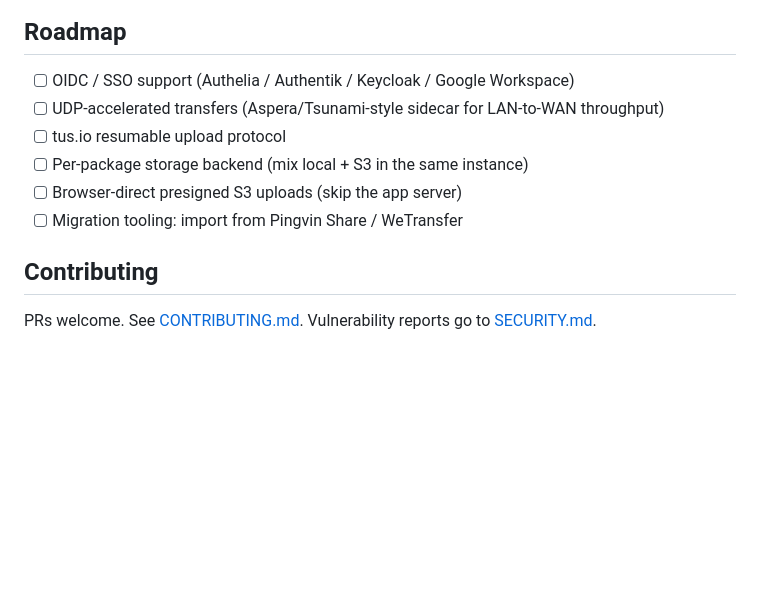
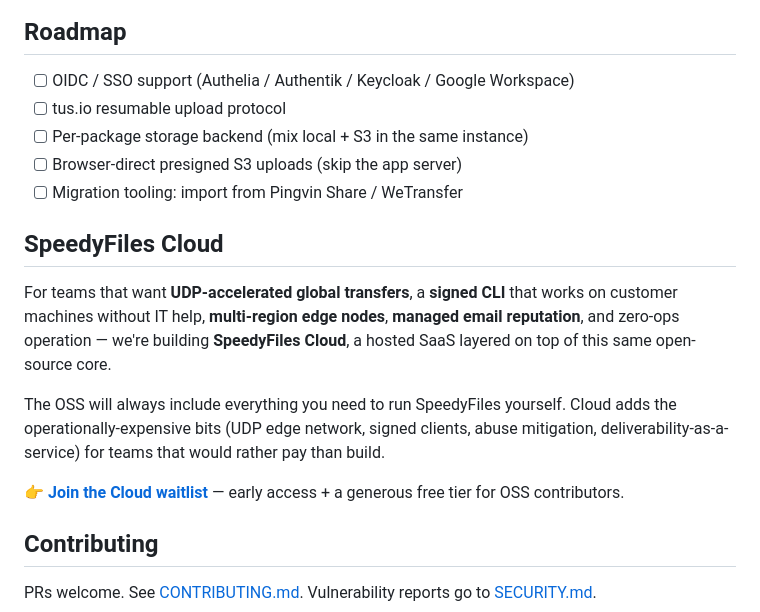
Before and after one commit to bokelleher/speedyfiles, a Markdown page: README.md, the part around the change. Drawn GitHub-style; blank space fills up the shorter version.

Commit message:
docs(readme): position UDP-accelerated transfers under SpeedyFiles Cloud
Remove UDP from the OSS roadmap. UDP transport will ship in SpeedyFiles
Cloud (hosted SaaS) as a key differentiator — the open-source core stays
TCP/HTTPS and remains feature-complete for self-hosters. Add a section
linking to the waitlist at https://speedyfiles.app/cloud/.

The OSS will always include everything needed to run SpeedyFiles
yourself. Cloud adds operationally-expensive bits (UDP edge network,
signed clients, abuse mitigation, deliverability-as-a-service).

```diff
--- a/README.md
+++ b/README.md
@@ -169,11 +169,26 @@ mypy app/
 ## Roadmap
 
 - [ ] OIDC / SSO support (Authelia / Authentik / Keycloak / Google Workspace)
-- [ ] UDP-accelerated transfers (Aspera/Tsunami-style sidecar for LAN-to-WAN throughput)
 - [ ] tus.io resumable upload protocol
 - [ ] Per-package storage backend (mix local + S3 in the same instance)
 - [ ] Browser-direct presigned S3 uploads (skip the app server)
 - [ ] Migration tooling: import from Pingvin Share / WeTransfer
+
+## SpeedyFiles Cloud
+
+For teams that want **UDP-accelerated global transfers**, a **signed CLI** that
+works on customer machines without IT help, **multi-region edge nodes**,
+**managed email reputation**, and zero-ops operation — we're building
+**SpeedyFiles Cloud**, a hosted SaaS layered on top of this same open-source
+core.
+
+The OSS will always include everything you need to run SpeedyFiles yourself.
+Cloud adds the operationally-expensive bits (UDP edge network, signed clients,
+abuse mitigation, deliverability-as-a-service) for teams that would rather
+pay than build.
+
+👉 [**Join the Cloud waitlist**](https://speedyfiles.app/cloud/) — early
+access + a generous free tier for OSS contributors.
 
 ## Contributing
 
```
